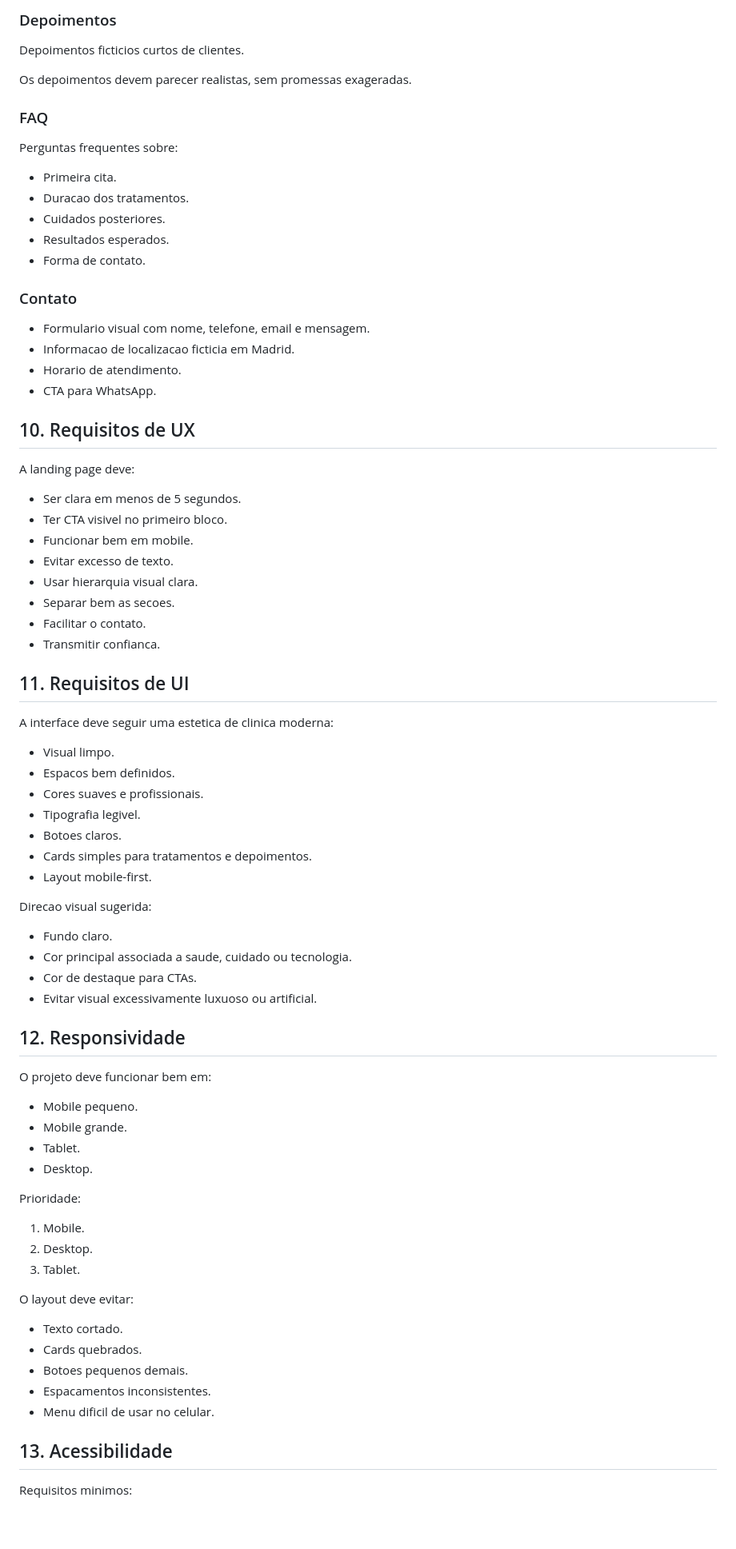
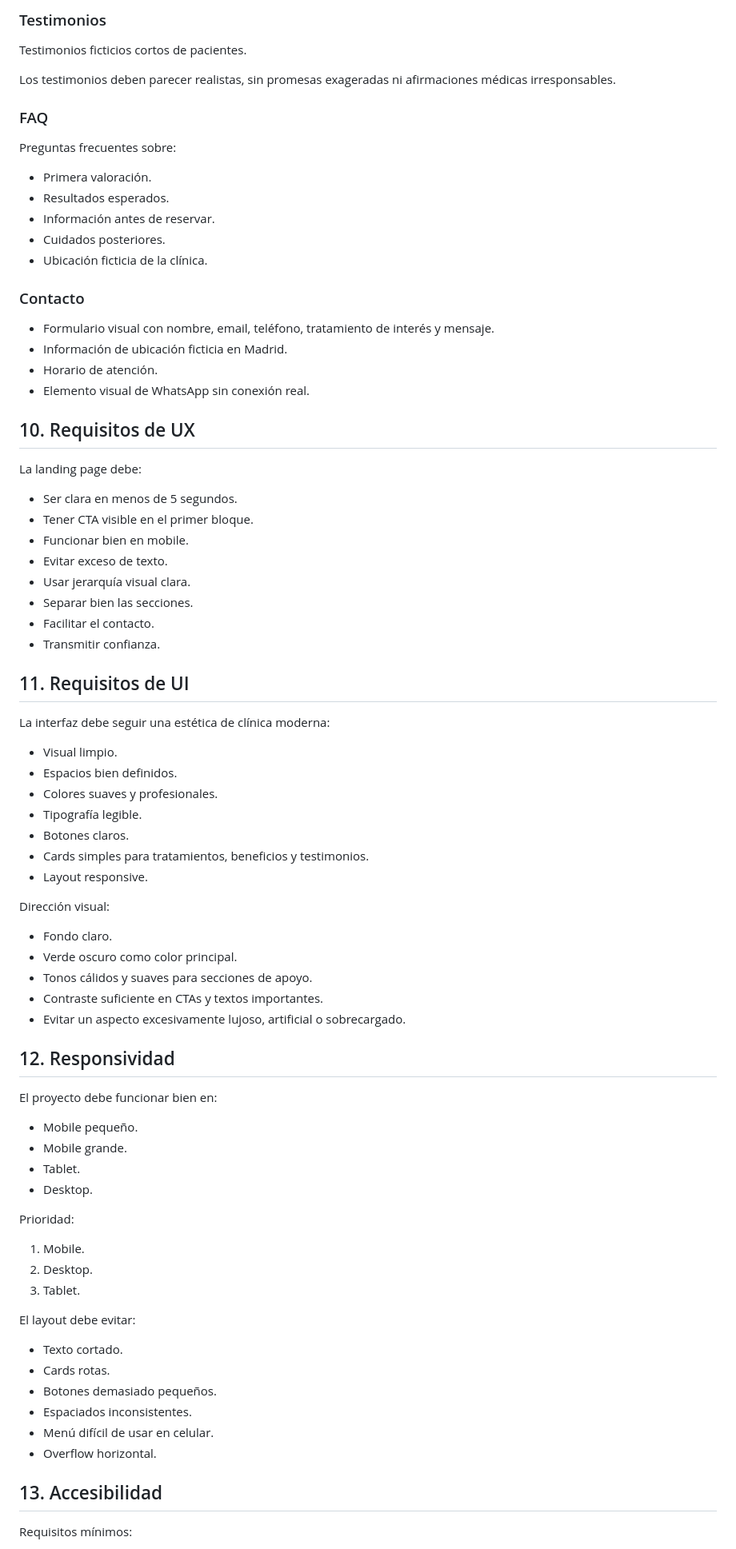
Before and after one commit to alxnrocha/landing-clinica-lumina, a Markdown page: BLUEPRINT.md, the part around one of its changes. Shown at 80% size. GitHub-like rendering; blank space fills up the shorter version.

```diff
--- a/BLUEPRINT.md
+++ b/BLUEPRINT.md
@@ -160,83 +160,85 @@ Pequena apresentacao institucional da Clinica Lumina, com foco em confianca, cui
 
-### Depoimentos
+### Testimonios
 
-Depoimentos ficticios curtos de clientes.
+Testimonios ficticios cortos de pacientes.
 
-Os depoimentos devem parecer realistas, sem promessas exageradas.
+Los testimonios deben parecer realistas, sin promesas exageradas ni afirmaciones médicas irresponsables.
 
 ### FAQ
 
-Perguntas frequentes sobre:
+Preguntas frecuentes sobre:
 
-- Primeira cita.
-- Duracao dos tratamentos.
+- Primera valoración.
+- Resultados esperados.
+- Información antes de reservar.
 - Cuidados posteriores.
-- Resultados esperados.
-- Forma de contato.
+- Ubicación ficticia de la clínica.
 
-### Contato
+### Contacto
 
-- Formulario visual com nome, telefone, email e mensagem.
-- Informacao de localizacao ficticia em Madrid.
-- Horario de atendimento.
-- CTA para WhatsApp.
+- Formulario visual con nombre, email, teléfono, tratamiento de interés y mensaje.
+- Información de ubicación ficticia en Madrid.
+- Horario de atención.
+- Elemento visual de WhatsApp sin conexión real.
 
 ## 10. Requisitos de UX
 
-A landing page deve:
+La landing page debe:
 
-- Ser clara em menos de 5 segundos.
-- Ter CTA visivel no primeiro bloco.
-- Funcionar bem em mobile.
-- Evitar excesso de texto.
-- Usar hierarquia visual clara.
-- Separar bem as secoes.
-- Facilitar o contato.
-- Transmitir confianca.
+- Ser clara en menos de 5 segundos.
+- Tener CTA visible en el primer bloque.
+- Funcionar bien en mobile.
+- Evitar exceso de texto.
+- Usar jerarquía visual clara.
+- Separar bien las secciones.
+- Facilitar el contacto.
+- Transmitir confianza.
 
 ## 11. Requisitos de UI
 
-A interface deve seguir uma estetica de clinica moderna:
+La interfaz debe seguir una estética de clínica moderna:
 
-- Visual limpo.
-- Espacos bem definidos.
-- Cores suaves e profissionais.
-- Tipografia legivel.
-- Botoes claros.
-- Cards simples para tratamentos e depoimentos.
-- Layout mobile-first.
+- Visual limpio.
+- Espacios bien definidos.
+- Colores suaves y profesionales.
+- Tipografía legible.
+- Botones claros.
+- Cards simples para tratamientos, beneficios y testimonios.
+- Layout responsive.
 
-Direcao visual sugerida:
+Dirección visual:
 
-- Fundo claro.
-- Cor principal associada a saude, cuidado ou tecnologia.
-- Cor de destaque para CTAs.
-- Evitar visual excessivamente luxuoso ou artificial.
+- Fondo claro.
+- Verde oscuro como color principal.
+- Tonos cálidos y suaves para secciones de apoyo.
+- Contraste suficiente en CTAs y textos importantes.
+- Evitar un aspecto excesivamente lujoso, artificial o sobrecargado.
 
-## 12. Responsividade
+## 12. Responsividad
 
-O projeto deve funcionar bem em:
+El proyecto debe funcionar bien en:
 
-- Mobile pequeno.
+- Mobile pequeño.
 - Mobile grande.
 - Tablet.
 - Desktop.
 
-Prioridade:
+Prioridad:
 
 1. Mobile.
 2. Desktop.
 3. Tablet.
 
-O layout deve evitar:
+El layout debe evitar:
 
 - Texto cortado.
-- Cards quebrados.
-- Botoes pequenos demais.
-- Espacamentos inconsistentes.
-- Menu dificil de usar no celular.
+- Cards rotas.
+- Botones demasiado pequeños.
+- Espaciados inconsistentes.
+- Menú difícil de usar en celular.
+- Overflow horizontal.
 
-## 13. Acessibilidade
+## 13. Accesibilidad
 
-Requisitos minimos:
+Requisitos mínimos:
 
```
Also changed, not shown: other parts of BLUEPRINT.md (+217 -209 lines).
